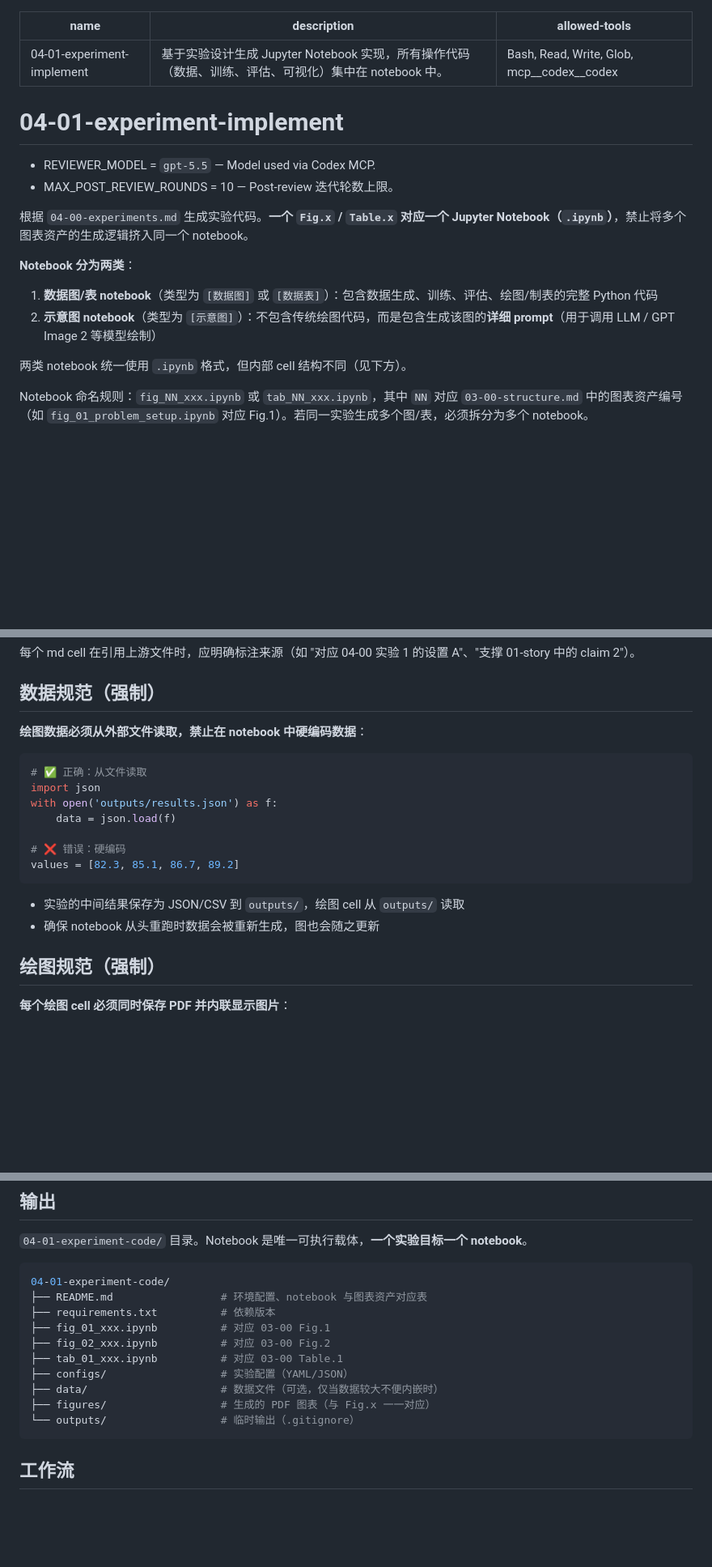
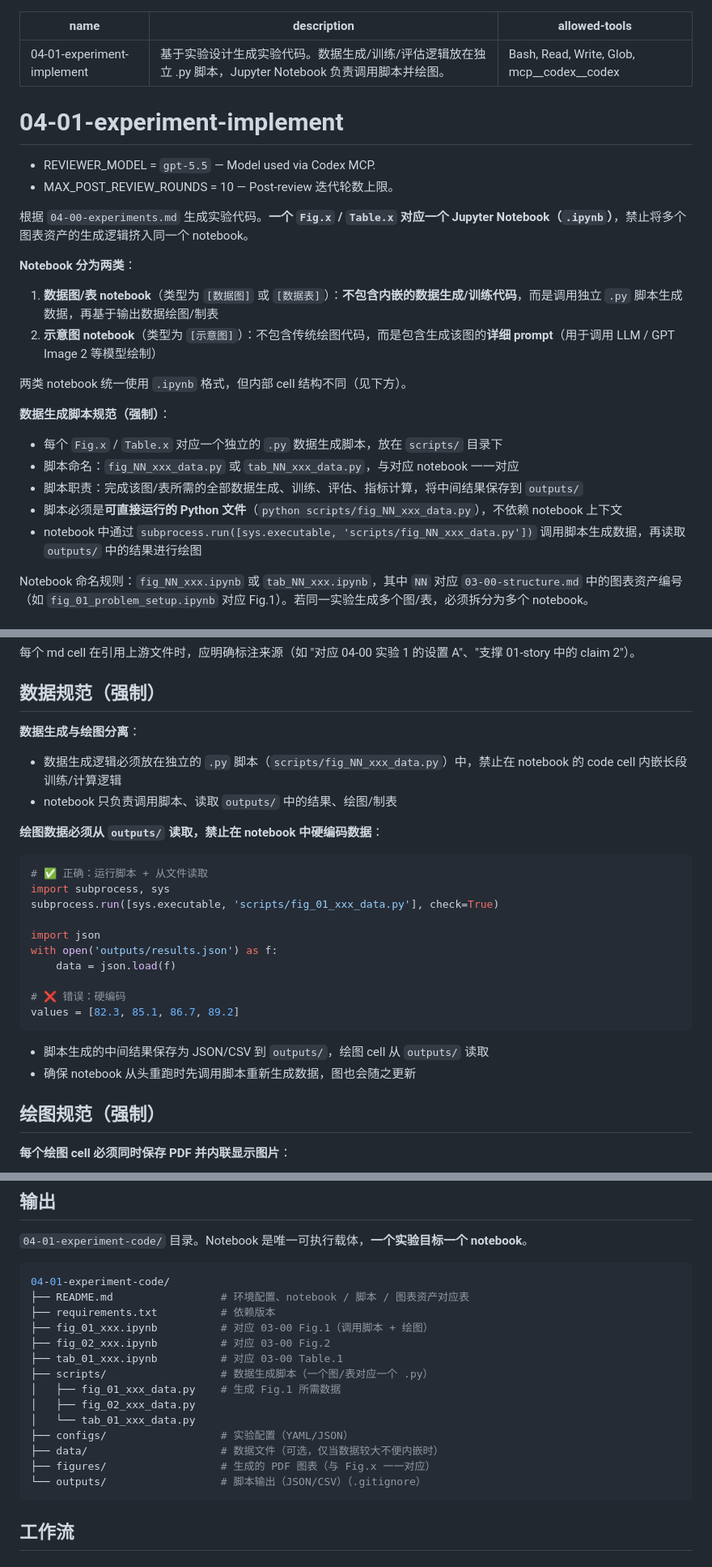
Before and after one commit to cd4374/auto-paper, a Markdown page: skills/04-01-experiment-implement/SKILL.md, 3 parts joined by grey strips. Shown at 81% size. Rendered like a GitHub page; blank space fills up the shorter version.

````diff
--- a/skills/04-01-experiment-implement/SKILL.md
+++ b/skills/04-01-experiment-implement/SKILL.md
@@ -1,6 +1,6 @@
 ---
 name: "04-01-experiment-implement"
-description: "基于实验设计生成 Jupyter Notebook 实现，所有操作代码（数据、训练、评估、可视化）集中在 notebook 中。"
+description: "基于实验设计生成实验代码。数据生成/训练/评估逻辑放在独立 .py 脚本，Jupyter Notebook 负责调用脚本并绘图。"
 allowed-tools: Bash, Read, Write, Glob, mcp__codex__codex
 ---
 
@@ -12,10 +12,17 @@ allowed-tools: Bash, Read, Write, Glob, mcp__codex__codex
 根据 `04-00-experiments.md` 生成实验代码。**一个 `Fig.x` / `Table.x` 对应一个 Jupyter Notebook（`.ipynb`）**，禁止将多个图表资产的生成逻辑挤入同一个 notebook。
 
 **Notebook 分为两类**：
-1. **数据图/表 notebook**（类型为 `[数据图]` 或 `[数据表]`）：包含数据生成、训练、评估、绘图/制表的完整 Python 代码
+1. **数据图/表 notebook**（类型为 `[数据图]` 或 `[数据表]`）：**不包含内嵌的数据生成/训练代码**，而是调用独立 `.py` 脚本生成数据，再基于输出数据绘图/制表
 2. **示意图 notebook**（类型为 `[示意图]`）：不包含传统绘图代码，而是包含生成该图的**详细 prompt**（用于调用 LLM / GPT Image 2 等模型绘制）
 
 两类 notebook 统一使用 `.ipynb` 格式，但内部 cell 结构不同（见下方）。
+
+**数据生成脚本规范（强制）**：
+- 每个 `Fig.x` / `Table.x` 对应一个独立的 `.py` 数据生成脚本，放在 `scripts/` 目录下
+- 脚本命名：`fig_NN_xxx_data.py` 或 `tab_NN_xxx_data.py`，与对应 notebook 一一对应
+- 脚本职责：完成该图/表所需的全部数据生成、训练、评估、指标计算，将中间结果保存到 `outputs/`
+- 脚本必须是**可直接运行的 Python 文件**（`python scripts/fig_NN_xxx_data.py`），不依赖 notebook 上下文
+- notebook 中通过 `subprocess.run([sys.executable, 'scripts/fig_NN_xxx_data.py'])` 调用脚本生成数据，再读取 `outputs/` 中的结果进行绘图
 
 Notebook 命名规则：`fig_NN_xxx.ipynb` 或 `tab_NN_xxx.ipynb`，其中 `NN` 对应 `03-00-structure.md` 中的图表资产编号（如 `fig_01_problem_setup.ipynb` 对应 Fig.1）。若同一实验生成多个图/表，必须拆分为多个 notebook。
 
@@ -78,10 +83,17 @@ Notebook 命名规则：`fig_NN_xxx.ipynb` 或 `tab_NN_xxx.ipynb`，其中 `NN`
 
 ## 数据规范（强制）
 
-**绘图数据必须从外部文件读取，禁止在 notebook 中硬编码数据**：
+**数据生成与绘图分离**：
+- 数据生成逻辑必须放在独立的 `.py` 脚本（`scripts/fig_NN_xxx_data.py`）中，禁止在 notebook 的 code cell 内嵌长段训练/计算逻辑
+- notebook 只负责调用脚本、读取 `outputs/` 中的结果、绘图/制表
+
+**绘图数据必须从 `outputs/` 读取，禁止在 notebook 中硬编码数据**：
 
 ```python
-# ✅ 正确：从文件读取
+# ✅ 正确：运行脚本 + 从文件读取
+import subprocess, sys
+subprocess.run([sys.executable, 'scripts/fig_01_xxx_data.py'], check=True)
+
 import json
 with open('outputs/results.json') as f:
     data = json.load(f)
@@ -90,8 +102,8 @@ with open('outputs/results.json') as f:
 values = [82.3, 85.1, 86.7, 89.2]
 ```
 
-- 实验的中间结果保存为 JSON/CSV 到 `outputs/`，绘图 cell 从 `outputs/` 读取
-- 确保 notebook 从头重跑时数据会被重新生成，图也会随之更新
+- 脚本生成的中间结果保存为 JSON/CSV 到 `outputs/`，绘图 cell 从 `outputs/` 读取
+- 确保 notebook 从头重跑时先调用脚本重新生成数据，图也会随之更新
 
 ## 绘图规范（强制）
 
@@ -119,15 +131,19 @@ save_fig_and_show(fig, 'fig_name')  # 保存 PDF + 在 cell 中显示
 
 ```bash
 04-01-experiment-code/
-├── README.md                 # 环境配置、notebook 与图表资产对应表
+├── README.md                 # 环境配置、notebook / 脚本 / 图表资产对应表
 ├── requirements.txt          # 依赖版本
-├── fig_01_xxx.ipynb          # 对应 03-00 Fig.1
+├── fig_01_xxx.ipynb          # 对应 03-00 Fig.1（调用脚本 + 绘图）
 ├── fig_02_xxx.ipynb          # 对应 03-00 Fig.2
 ├── tab_01_xxx.ipynb          # 对应 03-00 Table.1
+├── scripts/                  # 数据生成脚本（一个图/表对应一个 .py）
+│   ├── fig_01_xxx_data.py    # 生成 Fig.1 所需数据
+│   ├── fig_02_xxx_data.py
+│   └── tab_01_xxx_data.py
 ├── configs/                  # 实验配置（YAML/JSON）
 ├── data/                     # 数据文件（可选，仅当数据较大不便内嵌时）
 ├── figures/                  # 生成的 PDF 图表（与 Fig.x 一一对应）
-└── outputs/                  # 临时输出（.gitignore）
+└── outputs/                  # 脚本输出（JSON/CSV）（.gitignore）
 ```
 
 ## 工作流
````
Also changed, not shown: other parts of skills/04-01-experiment-implement/SKILL.md (+26 -21 lines).
